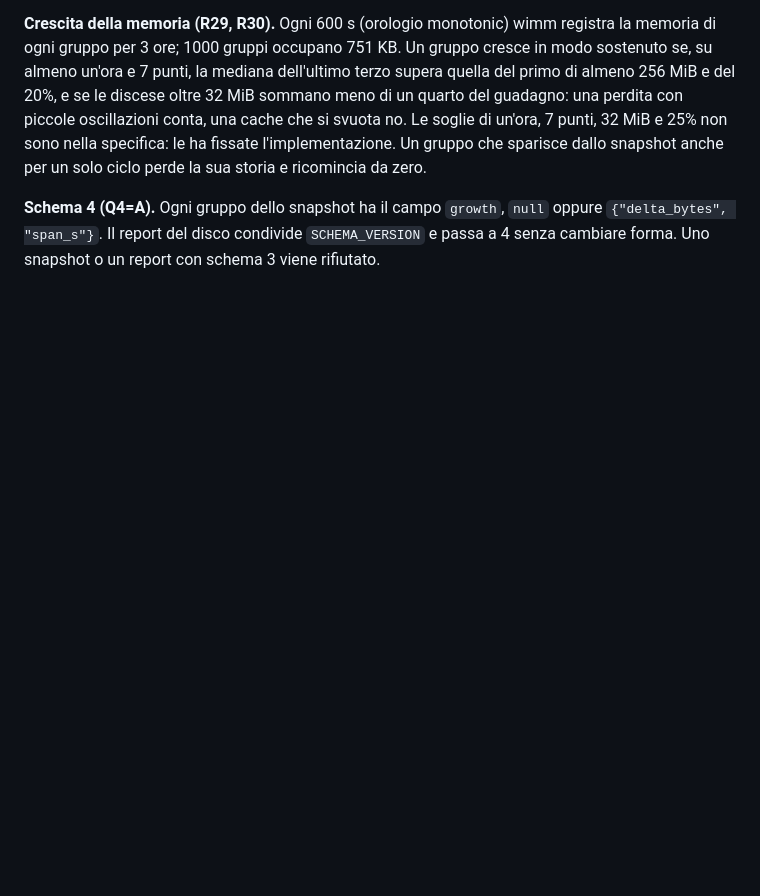
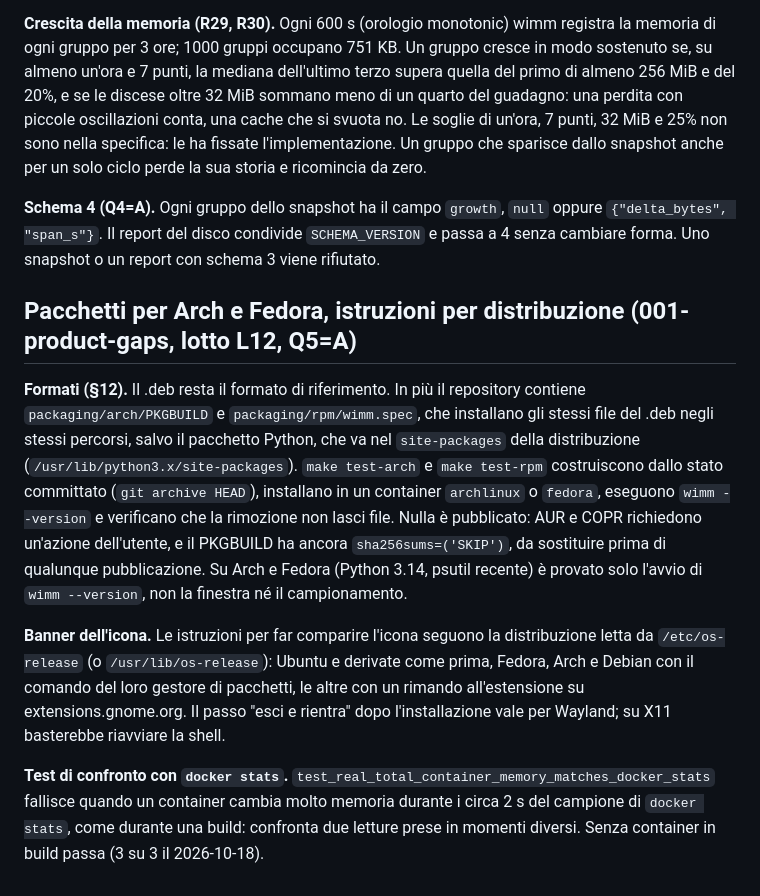
Before and after one commit to AndreaBonn/where-is-my-memory, a Markdown page: docs/DEVIATIONS.md, the part around the change. GitHub-like rendering; blank space fills up the shorter version.

Commit message:
docs: record the Arch and Fedora packaging and close L12

```diff
--- a/docs/DEVIATIONS.md
+++ b/docs/DEVIATIONS.md
@@ -595,3 +595,11 @@ Limiti: kind si riconosce solo dalla CLI; minikube con driver Docker non si rico
 **Crescita della memoria (R29, R30).** Ogni 600 s (orologio monotonic) wimm registra la memoria di ogni gruppo per 3 ore; 1000 gruppi occupano 751 KB. Un gruppo cresce in modo sostenuto se, su almeno un'ora e 7 punti, la mediana dell'ultimo terzo supera quella del primo di almeno 256 MiB e del 20%, e se le discese oltre 32 MiB sommano meno di un quarto del guadagno: una perdita con piccole oscillazioni conta, una cache che si svuota no. Le soglie di un'ora, 7 punti, 32 MiB e 25% non sono nella specifica: le ha fissate l'implementazione. Un gruppo che sparisce dallo snapshot anche per un solo ciclo perde la sua storia e ricomincia da zero.
 
 **Schema 4 (Q4=A).** Ogni gruppo dello snapshot ha il campo `growth`, `null` oppure `{"delta_bytes", "span_s"}`. Il report del disco condivide `SCHEMA_VERSION` e passa a 4 senza cambiare forma. Uno snapshot o un report con schema 3 viene rifiutato.
+
+## Pacchetti per Arch e Fedora, istruzioni per distribuzione (001-product-gaps, lotto L12, Q5=A)
+
+**Formati (§12).** Il .deb resta il formato di riferimento. In più il repository contiene `packaging/arch/PKGBUILD` e `packaging/rpm/wimm.spec`, che installano gli stessi file del .deb negli stessi percorsi, salvo il pacchetto Python, che va nel `site-packages` della distribuzione (`/usr/lib/python3.x/site-packages`). `make test-arch` e `make test-rpm` costruiscono dallo stato committato (`git archive HEAD`), installano in un container `archlinux` o `fedora`, eseguono `wimm --version` e verificano che la rimozione non lasci file. Nulla è pubblicato: AUR e COPR richiedono un'azione dell'utente, e il PKGBUILD ha ancora `sha256sums=('SKIP')`, da sostituire prima di qualunque pubblicazione. Su Arch e Fedora (Python 3.14, psutil recente) è provato solo l'avvio di `wimm --version`, non la finestra né il campionamento.
+
+**Banner dell'icona.** Le istruzioni per far comparire l'icona seguono la distribuzione letta da `/etc/os-release` (o `/usr/lib/os-release`): Ubuntu e derivate come prima, Fedora, Arch e Debian con il comando del loro gestore di pacchetti, le altre con un rimando all'estensione su extensions.gnome.org. Il passo "esci e rientra" dopo l'installazione vale per Wayland; su X11 basterebbe riavviare la shell.
+
+**Test di confronto con `docker stats`.** `test_real_total_container_memory_matches_docker_stats` fallisce quando un container cambia molto memoria durante i circa 2 s del campione di `docker stats`, come durante una build: confronta due letture prese in momenti diversi. Senza container in build passa (3 su 3 il 2026-10-18).
```
Also changed, not shown: specs/001-product-gaps/tasks.md (+4 -0 lines).
